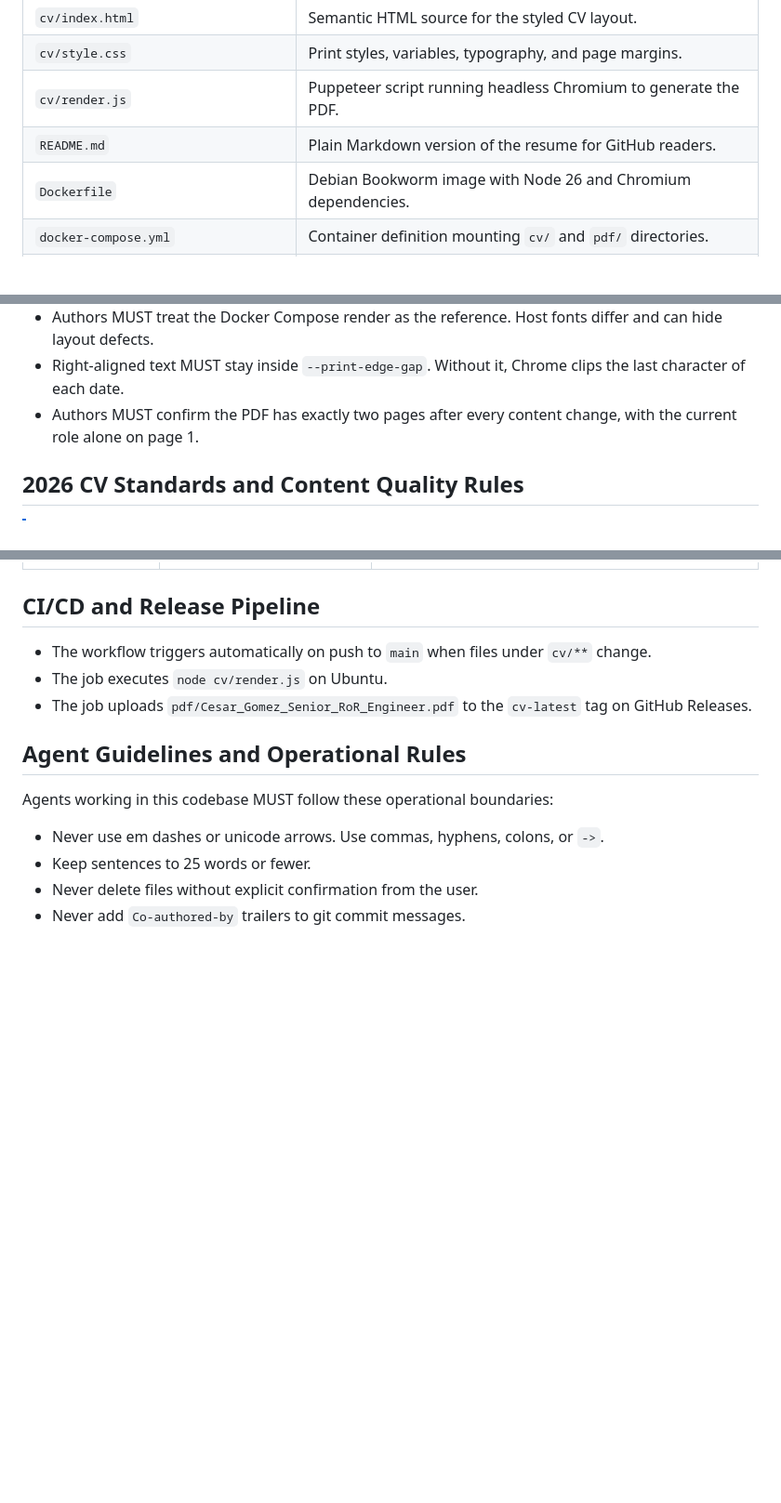
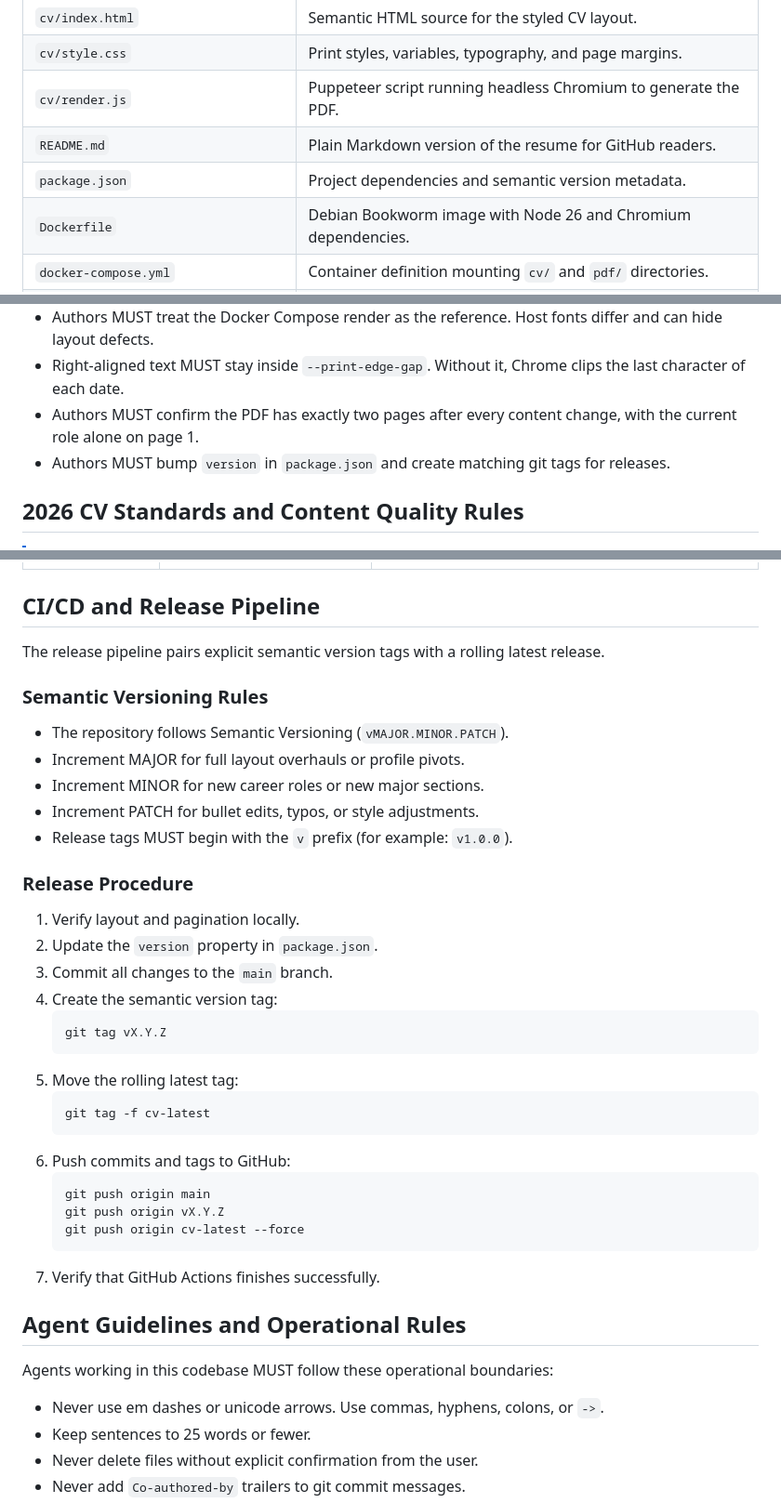
Before and after one commit to cesargomez89/resume, a Markdown page: AGENTS.md, 3 parts joined by grey strips. Shown at 93% size. Rendered like a GitHub page; blank space fills up the shorter version.

Commit message:
docs: define semantic versioning and release workflow in AGENTS.md

````diff
--- a/AGENTS.md
+++ b/AGENTS.md
@@ -21,6 +22,7 @@ flowchart TD
 | `cv/style.css` | Print styles, variables, typography, and page margins. |
 | `cv/render.js` | Puppeteer script running headless Chromium to generate the PDF. |
 | `README.md` | Plain Markdown version of the resume for GitHub readers. |
+| `package.json` | Project dependencies and semantic version metadata. |
 | `Dockerfile` | Debian Bookworm image with Node 26 and Chromium dependencies. |
 | `docker-compose.yml` | Container definition mounting `cv/` and `pdf/` directories. |
 | `.github/workflows/html_to_pdf.yml` | Continuous Integration and Continuous Deployment (CI/CD) release pipeline. |
@@ -76,6 +78,7 @@ Updates to resume content MUST follow these maintenance rules:
 - Authors MUST treat the Docker Compose render as the reference. Host fonts differ and can hide layout defects.
 - Right-aligned text MUST stay inside `--print-edge-gap`. Without it, Chrome clips the last character of each date.
 - Authors MUST confirm the PDF has exactly two pages after every content change, with the current role alone on page 1.
+- Authors MUST bump `version` in `package.json` and create matching git tags for releases.
 
 ## 2026 CV Standards and Content Quality Rules
 
@@ -125,9 +128,36 @@ Updates to resume content MUST follow these maintenance rules:
 
 ## CI/CD and Release Pipeline
 
-- The workflow triggers automatically on push to `main` when files under `cv/**` change.
-- The job executes `node cv/render.js` on Ubuntu.
-- The job uploads `pdf/Cesar_Gomez_Senior_RoR_Engineer.pdf` to the `cv-latest` tag on GitHub Releases.
+The release pipeline pairs explicit semantic version tags with a rolling latest release.
+
+### Semantic Versioning Rules
+
+- The repository follows Semantic Versioning (`vMAJOR.MINOR.PATCH`).
+- Increment MAJOR for full layout overhauls or profile pivots.
+- Increment MINOR for new career roles or new major sections.
+- Increment PATCH for bullet edits, typos, or style adjustments.
+- Release tags MUST begin with the `v` prefix (for example: `v1.0.0`).
+
+### Release Procedure
+
+1. Verify layout and pagination locally.
+2. Update the `version` property in `package.json`.
+3. Commit all changes to the `main` branch.
+4. Create the semantic version tag:
+   ```bash
+   git tag vX.Y.Z
+   ```
+5. Move the rolling latest tag:
+   ```bash
+   git tag -f cv-latest
+   ```
+6. Push commits and tags to GitHub:
+   ```bash
+   git push origin main
+   git push origin vX.Y.Z
+   git push origin cv-latest --force
+   ```
+7. Verify that GitHub Actions finishes successfully.
 
 ## Agent Guidelines and Operational Rules
 
````
Also changed, not shown: other parts of AGENTS.md (+3 -2 lines).
